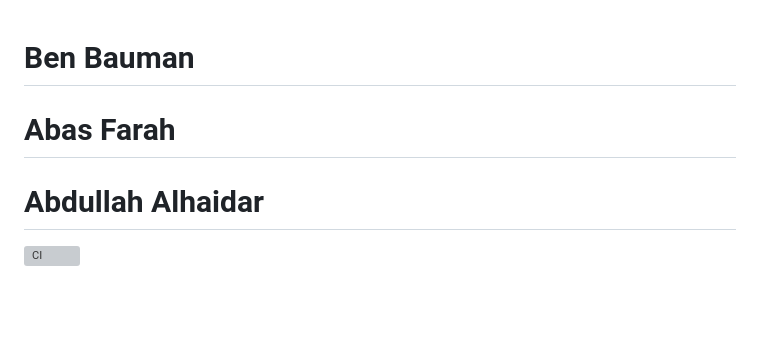
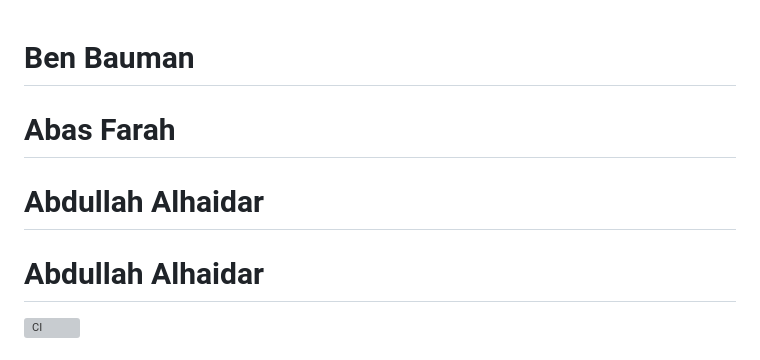
Before and after one commit to abasnfarah/Tennis-Self-Serve, a Markdown page: README.md, the part around the change. Drawn GitHub-style; blank space fills up the shorter version; grey boxes are pictures that could not be loaded.

Commit message:
Added name

```diff
--- a/README.md
+++ b/README.md
@@ -1,8 +1,7 @@
 # Ben Bauman
-
 # Abas Farah
 # Abdullah Alhaidar
-
+# Abdullah Alhaidar
 [![CI](https://github.com/perkinsjr/t3-turbo-and-clerk/actions/workflows/ci.yml/badge.svg)](https://github.com/perkinsjr/t3-turbo-and-clerk/actions/workflows/ci.yml)
 
 # Tennis Self Serve
```
